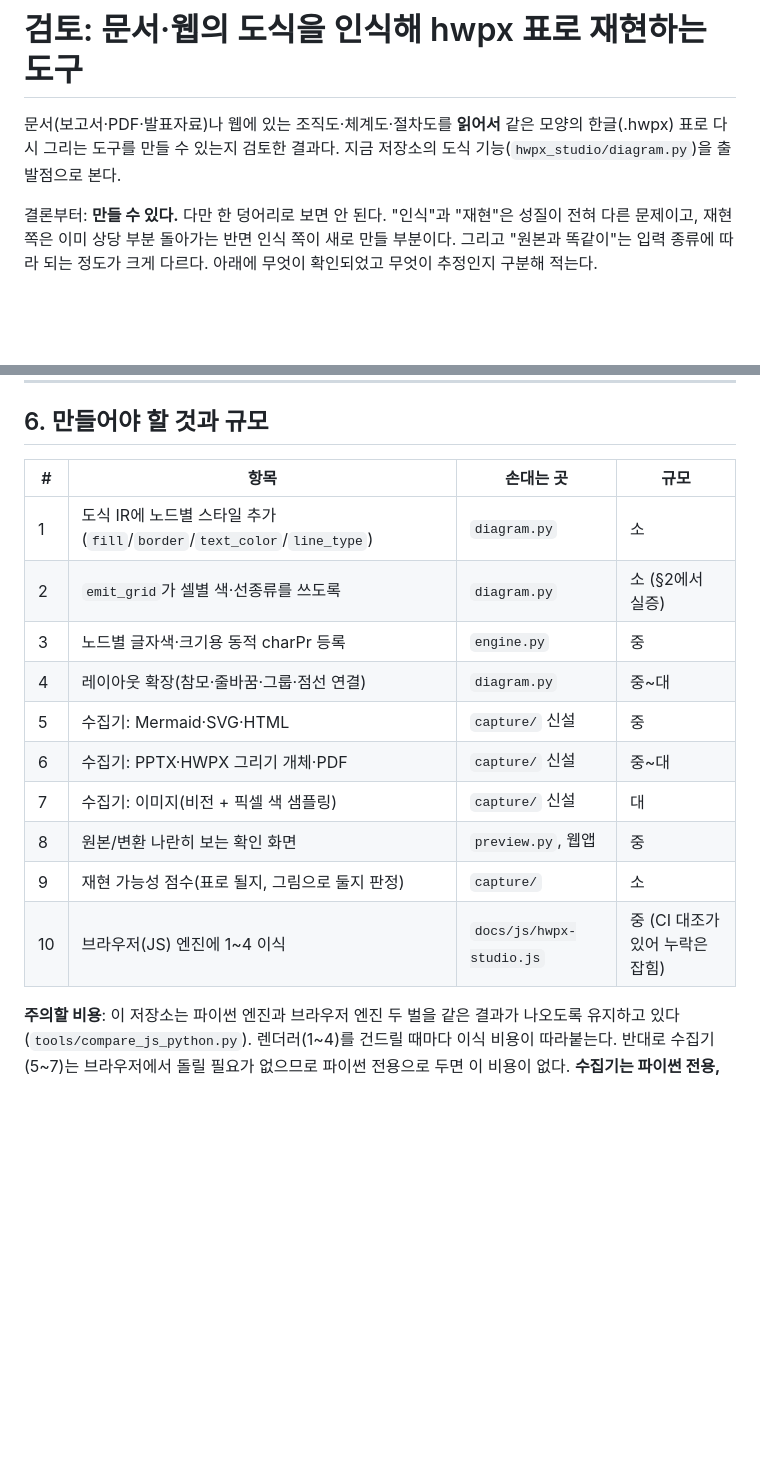
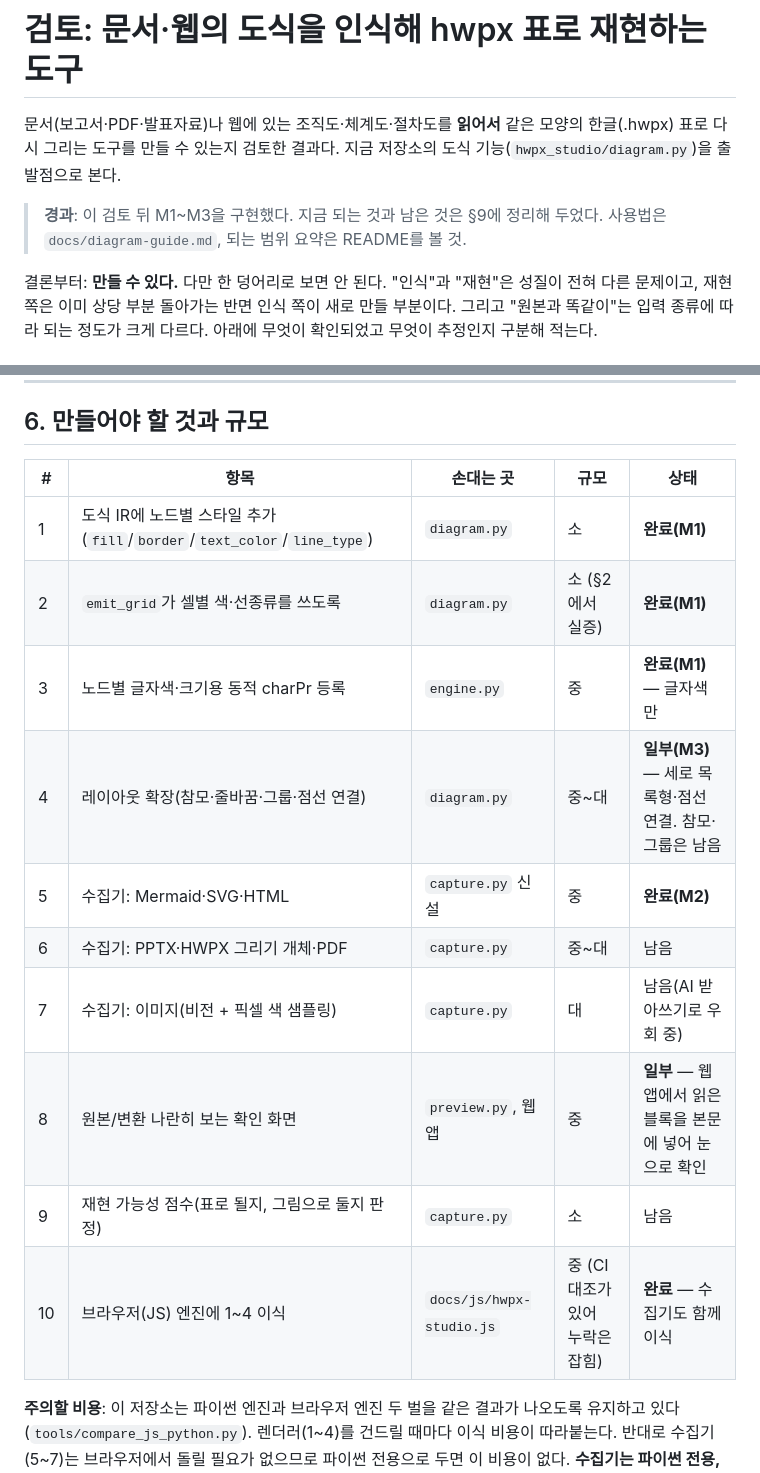
Before and after one commit to beaver21c/hwpx_set, a Markdown page: docs/diagram-capture-review.md, 2 parts joined by grey strips. GitHub-like rendering; blank space fills up the shorter version.

```diff
--- a/docs/diagram-capture-review.md
+++ b/docs/diagram-capture-review.md
@@ -3,6 +3,9 @@
 문서(보고서·PDF·발표자료)나 웹에 있는 조직도·체계도·절차도를 **읽어서** 같은 모양의
 한글(.hwpx) 표로 다시 그리는 도구를 만들 수 있는지 검토한 결과다. 지금 저장소의
 도식 기능(`hwpx_studio/diagram.py`)을 출발점으로 본다.
+
+> **경과**: 이 검토 뒤 M1~M3을 구현했다. 지금 되는 것과 남은 것은 §9에 정리해 두었다.
+> 사용법은 `docs/diagram-guide.md`, 되는 범위 요약은 README를 볼 것.
 
 결론부터: **만들 수 있다.** 다만 한 덩어리로 보면 안 된다. "인식"과 "재현"은 성질이
 전혀 다른 문제이고, 재현 쪽은 이미 상당 부분 돌아가는 반면 인식 쪽이 새로 만들 부분이다.
@@ -146,18 +149,18 @@ hwpx **표**로 도식을 흉내 내는 방식이라, 표가 표현할 수 있
 
 ## 6. 만들어야 할 것과 규모
 
-| # | 항목 | 손대는 곳 | 규모 |
-|---|---|---|---|
-| 1 | 도식 IR에 노드별 스타일 추가(`fill`/`border`/`text_color`/`line_type`) | `diagram.py` | 소 |
-| 2 | `emit_grid`가 셀별 색·선종류를 쓰도록 | `diagram.py` | 소 (§2에서 실증) |
-| 3 | 노드별 글자색·크기용 동적 charPr 등록 | `engine.py` | 중 |
-| 4 | 레이아웃 확장(참모·줄바꿈·그룹·점선 연결) | `diagram.py` | 중~대 |
-| 5 | 수집기: Mermaid·SVG·HTML | `capture/` 신설 | 중 |
-| 6 | 수집기: PPTX·HWPX 그리기 개체·PDF | `capture/` 신설 | 중~대 |
-| 7 | 수집기: 이미지(비전 + 픽셀 색 샘플링) | `capture/` 신설 | 대 |
-| 8 | 원본/변환 나란히 보는 확인 화면 | `preview.py`, 웹앱 | 중 |
-| 9 | 재현 가능성 점수(표로 될지, 그림으로 둘지 판정) | `capture/` | 소 |
-| 10 | 브라우저(JS) 엔진에 1~4 이식 | `docs/js/hwpx-studio.js` | 중 (CI 대조가 있어 누락은 잡힘) |
+| # | 항목 | 손대는 곳 | 규모 | 상태 |
+|---|---|---|---|---|
+| 1 | 도식 IR에 노드별 스타일 추가(`fill`/`border`/`text_color`/`line_type`) | `diagram.py` | 소 | **완료(M1)** |
+| 2 | `emit_grid`가 셀별 색·선종류를 쓰도록 | `diagram.py` | 소 (§2에서 실증) | **완료(M1)** |
+| 3 | 노드별 글자색·크기용 동적 charPr 등록 | `engine.py` | 중 | **완료(M1)** — 글자색만 |
+| 4 | 레이아웃 확장(참모·줄바꿈·그룹·점선 연결) | `diagram.py` | 중~대 | **일부(M3)** — 세로 목록형·점선 연결. 참모·그룹은 남음 |
+| 5 | 수집기: Mermaid·SVG·HTML | `capture.py` 신설 | 중 | **완료(M2)** |
+| 6 | 수집기: PPTX·HWPX 그리기 개체·PDF | `capture.py` | 중~대 | 남음 |
+| 7 | 수집기: 이미지(비전 + 픽셀 색 샘플링) | `capture.py` | 대 | 남음(AI 받아쓰기로 우회 중) |
+| 8 | 원본/변환 나란히 보는 확인 화면 | `preview.py`, 웹앱 | 중 | **일부** — 웹앱에서 읽은 블록을 본문에 넣어 눈으로 확인 |
+| 9 | 재현 가능성 점수(표로 될지, 그림으로 둘지 판정) | `capture.py` | 소 | 남음 |
+| 10 | 브라우저(JS) 엔진에 1~4 이식 | `docs/js/hwpx-studio.js` | 중 (CI 대조가 있어 누락은 잡힘) | **완료** — 수집기도 함께 이식 |
 
 **주의할 비용**: 이 저장소는 파이썬 엔진과 브라우저 엔진 두 벌을 같은 결과가 나오도록
 유지하고 있다(`tools/compare_js_python.py`). 렌더러(1~4)를 건드릴 때마다 이식 비용이
```
Also changed, not shown: other parts of docs/diagram-capture-review.md (+25 -0 lines).
